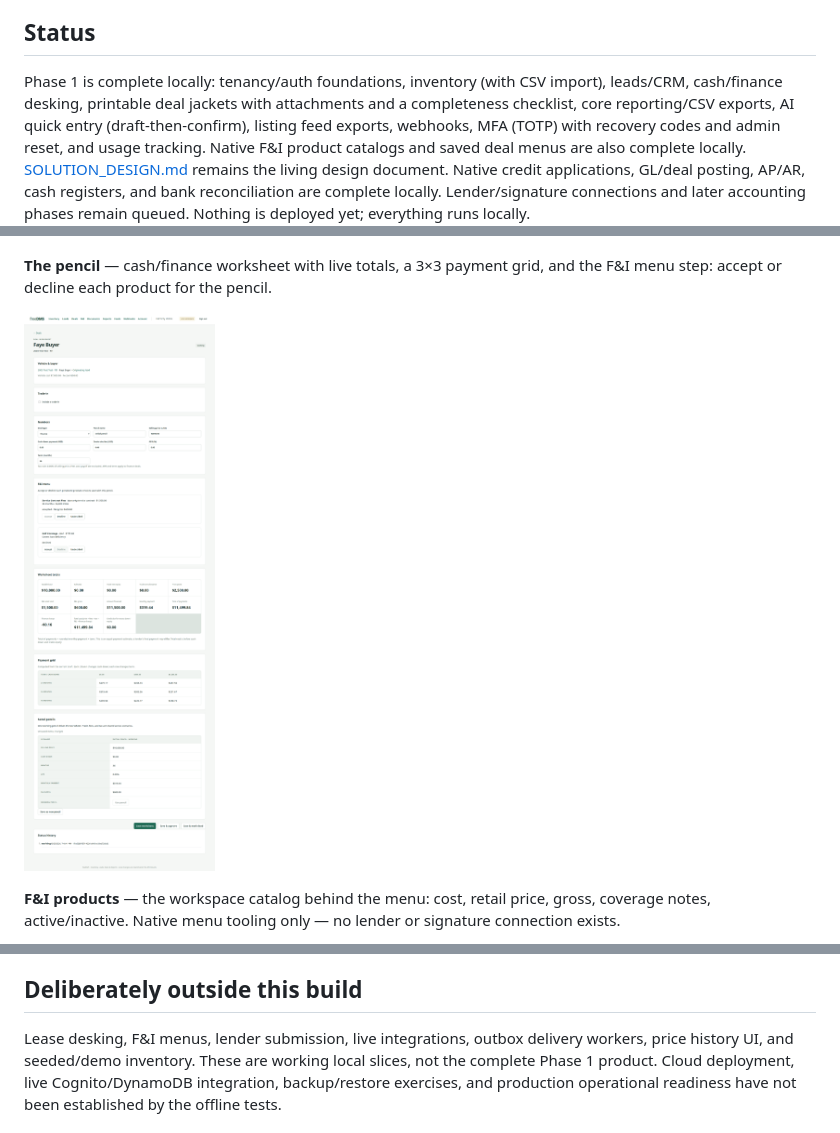
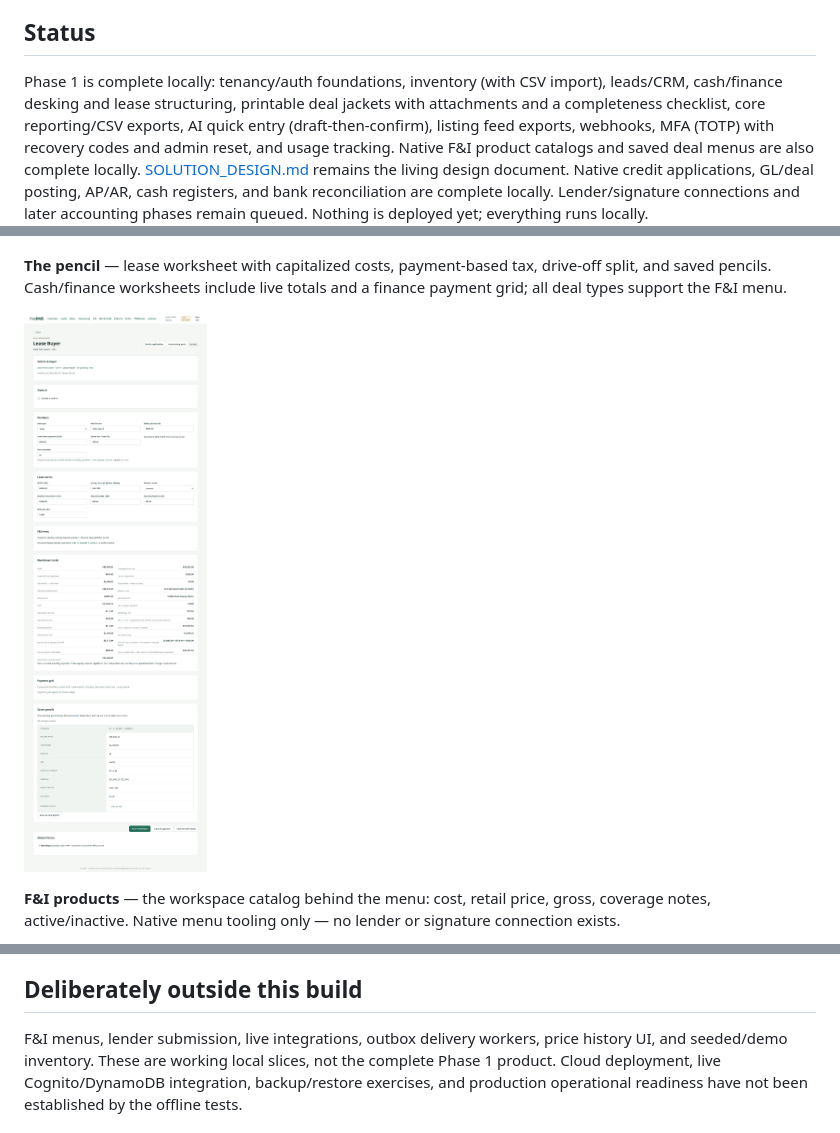
Before and after one commit to tomesposito/freedms, a Markdown page: README.md, 3 parts joined by grey strips. GitHub-like rendering; pictures changed too: docs/screenshots/deal-worksheet.png.

```diff
--- a/README.md
+++ b/README.md
@@ -27,7 +27,7 @@ and consumption-based AI and agentic-AI features.
 ## Status
 
 Phase 1 is complete locally: tenancy/auth foundations, inventory (with CSV
-import), leads/CRM, cash/finance desking, printable deal jackets with attachments
+import), leads/CRM, cash/finance desking and lease structuring, printable deal jackets with attachments
 and a completeness checklist, core reporting/CSV exports, AI quick entry
 (draft-then-confirm), listing feed exports, webhooks, MFA (TOTP) with recovery codes and admin reset,
 and usage tracking. Native F&I product catalogs and saved deal menus are also complete locally.
@@ -50,8 +50,9 @@ always starts empty.
 
 ![Leads list](docs/screenshots/leads-list.png)
 
-**The pencil** — cash/finance worksheet with live totals, a 3×3 payment grid,
-and the F&I menu step: accept or decline each product for the pencil.
+**The pencil** — lease worksheet with capitalized costs, payment-based tax,
+drive-off split, and saved pencils. Cash/finance worksheets include live totals
+and a finance payment grid; all deal types support the F&I menu.
 
 ![Deal worksheet](docs/screenshots/deal-worksheet.png)
 
@@ -297,7 +298,7 @@ resolved license metadata. No heavy frontend framework is included.
 
 ## Deliberately outside this build
 
-Lease desking, F&I menus, lender submission, live integrations,
+F&I menus, lender submission, live integrations,
 outbox delivery workers, price history UI, and seeded/demo
 inventory. These are working local slices, not the complete Phase 1 product.
 Cloud deployment, live Cognito/DynamoDB integration, backup/restore exercises, and
```
Also changed, not shown: other parts of README.md (+3 -1 lines), 10 other files.
